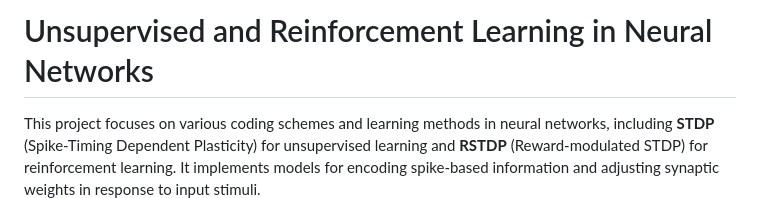
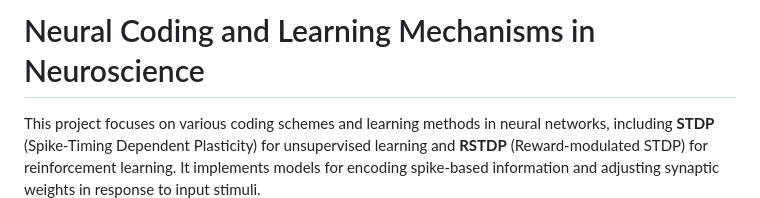
Before and after one commit to MohaZamani/Neural-Learning-and-Coding, a Markdown page: README.md, the part around the change. Rendered like a GitHub page.

Commit message:
better title

```diff
--- a/README.md
+++ b/README.md
@@ -1,4 +1,4 @@
-# Unsupervised and Reinforcement Learning in Neural Networks
+# Neural Coding and Learning Mechanisms in Neuroscience
 
 This project focuses on various coding schemes and learning methods in neural networks, including **STDP** (Spike-Timing Dependent Plasticity) for unsupervised learning and **RSTDP** (Reward-modulated STDP) for reinforcement learning. It implements models for encoding spike-based information and adjusting synaptic weights in response to input stimuli.
 
```
